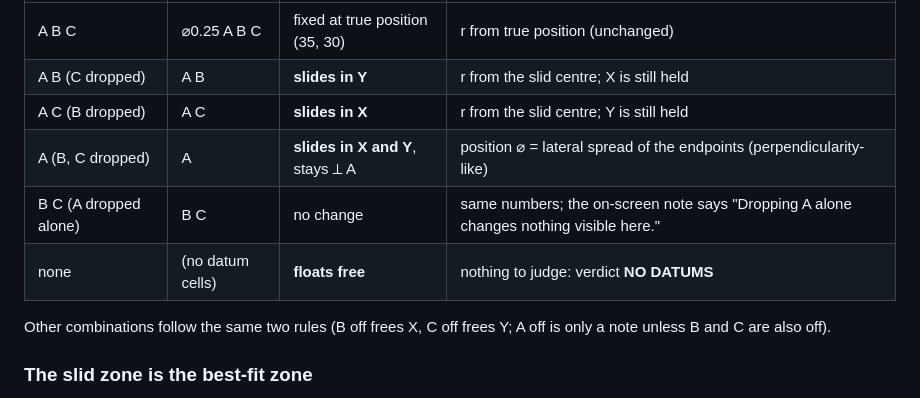
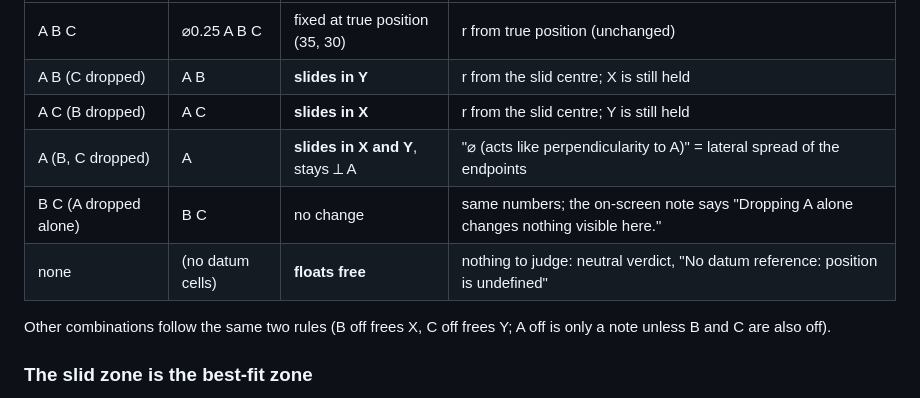
Before and after one commit to stovebolt/gdt-trainer, a Markdown page: ZONE.md, the part around one of its changes. Drawn GitHub-style.

```diff
--- a/ZONE.md
+++ b/ZONE.md
@@ -399,9 +399,9 @@ perpendicular to.
 | A B C | ⌀0.25 A B C | fixed at true position (35, 30) | r from true position (unchanged) |
 | A B (C dropped) | A B | **slides in Y** | r from the slid centre; X is still held |
 | A C (B dropped) | A C | **slides in X** | r from the slid centre; Y is still held |
-| A (B, C dropped) | A | **slides in X and Y**, stays ⟂ A | position ⌀ = lateral spread of the endpoints (perpendicularity-like) |
+| A (B, C dropped) | A | **slides in X and Y**, stays ⟂ A | "⌀ (acts like perpendicularity to A)" = lateral spread of the endpoints |
 | B C (A dropped alone) | B C | no change | same numbers; the on-screen note says "Dropping A alone changes nothing visible here." |
-| none | (no datum cells) | **floats free** | nothing to judge: verdict **NO DATUMS** |
+| none | (no datum cells) | **floats free** | nothing to judge: neutral verdict, "No datum reference: position is undefined" |
 
 Other combinations follow the same two rules (B off frees X, C off frees Y; A
 off is only a note unless B and C are also off).
```
Also changed, not shown: other parts of ZONE.md (+59 -16 lines), README.md (+5 -2 lines).
